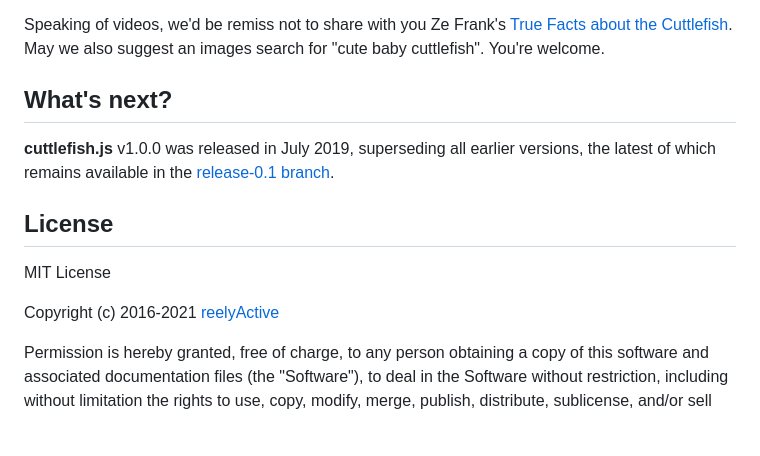
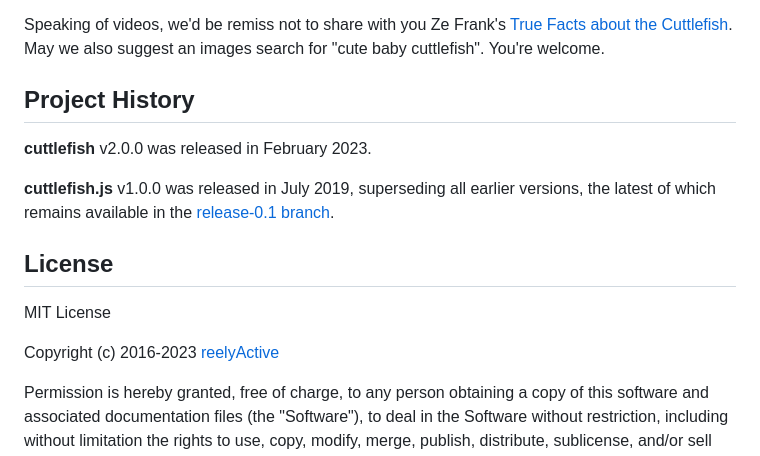
Before and after one commit to reelyactive/cuttlefish, a Markdown page: README.md, the part around the change printed below. Rendered like a GitHub page; blank space fills up the shorter version.

```diff
--- a/README.md
+++ b/README.md
@@ -75,8 +94,10 @@ In its client-side habitat, cuttlefish.js will consume and render the JSON-LD fe
 Speaking of videos, we'd be remiss not to share with you Ze Frank's [True Facts about the Cuttlefish](https://youtu.be/GDwOi7HpHtQ).  May we also suggest an images search for "cute baby cuttlefish".  You're welcome.
 
 
-What's next?
-------------
+Project History
+---------------
+
+__cuttlefish__ v2.0.0 was released in February 2023.
 
 __cuttlefish.js__ v1.0.0 was released in July 2019, superseding all earlier versions, the latest of which remains available in the [release-0.1 branch](https://github.com/reelyactive/cuttlefish/tree/release-0.1).
 
@@ -86,7 +107,7 @@ License
 
 MIT License
 
-Copyright (c) 2016-2021 [reelyActive](https://www.reelyactive.com)
+Copyright (c) 2016-2023 [reelyActive](https://www.reelyactive.com)
 
 Permission is hereby granted, free of charge, to any person obtaining a copy of this software and associated documentation files (the "Software"), to deal in the Software without restriction, including without limitation the rights to use, copy, modify, merge, publish, distribute, sublicense, and/or sell copies of the Software, and to permit persons to whom the Software is furnished to do so, subject to the following conditions:
 
```
Also changed, not shown: other parts of README.md (+51 -32 lines).
